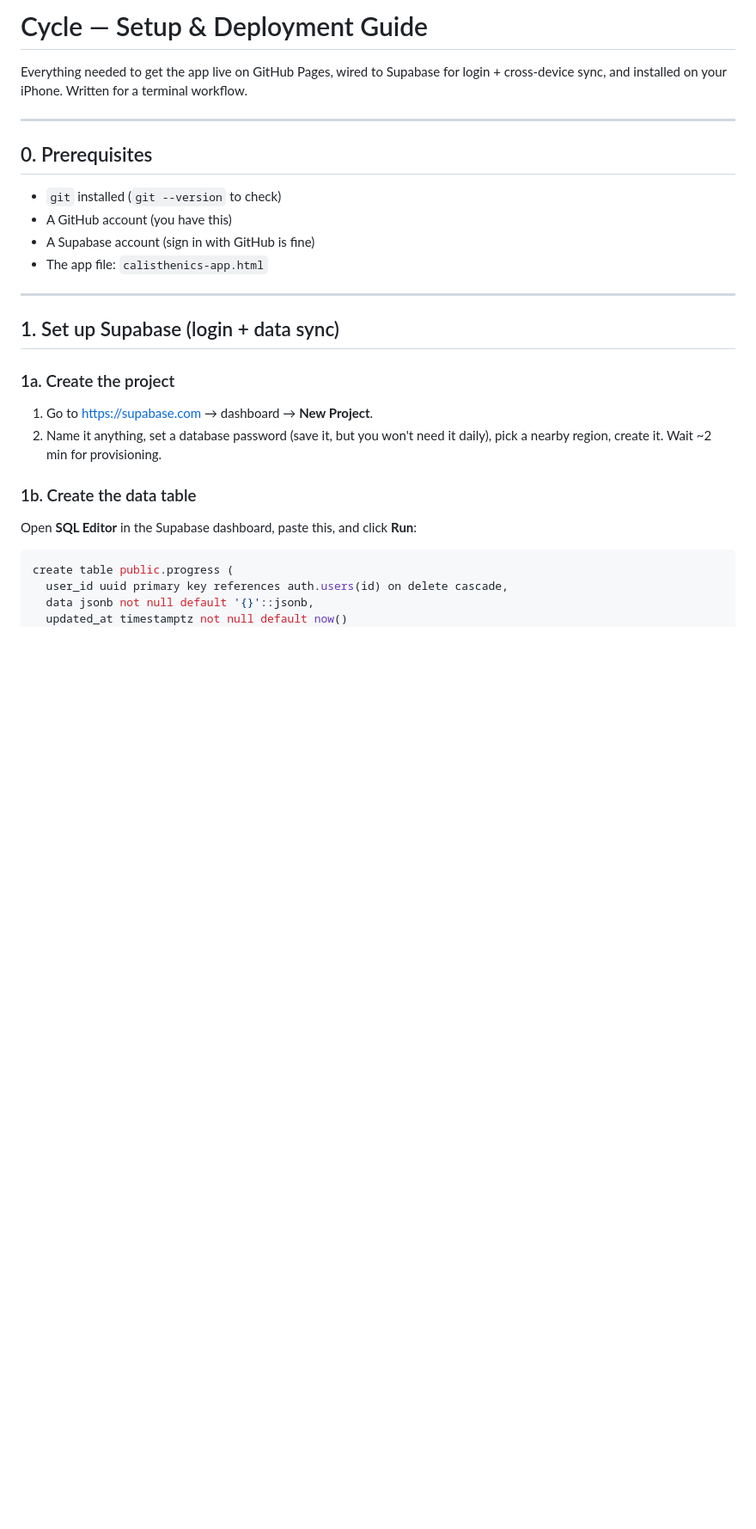
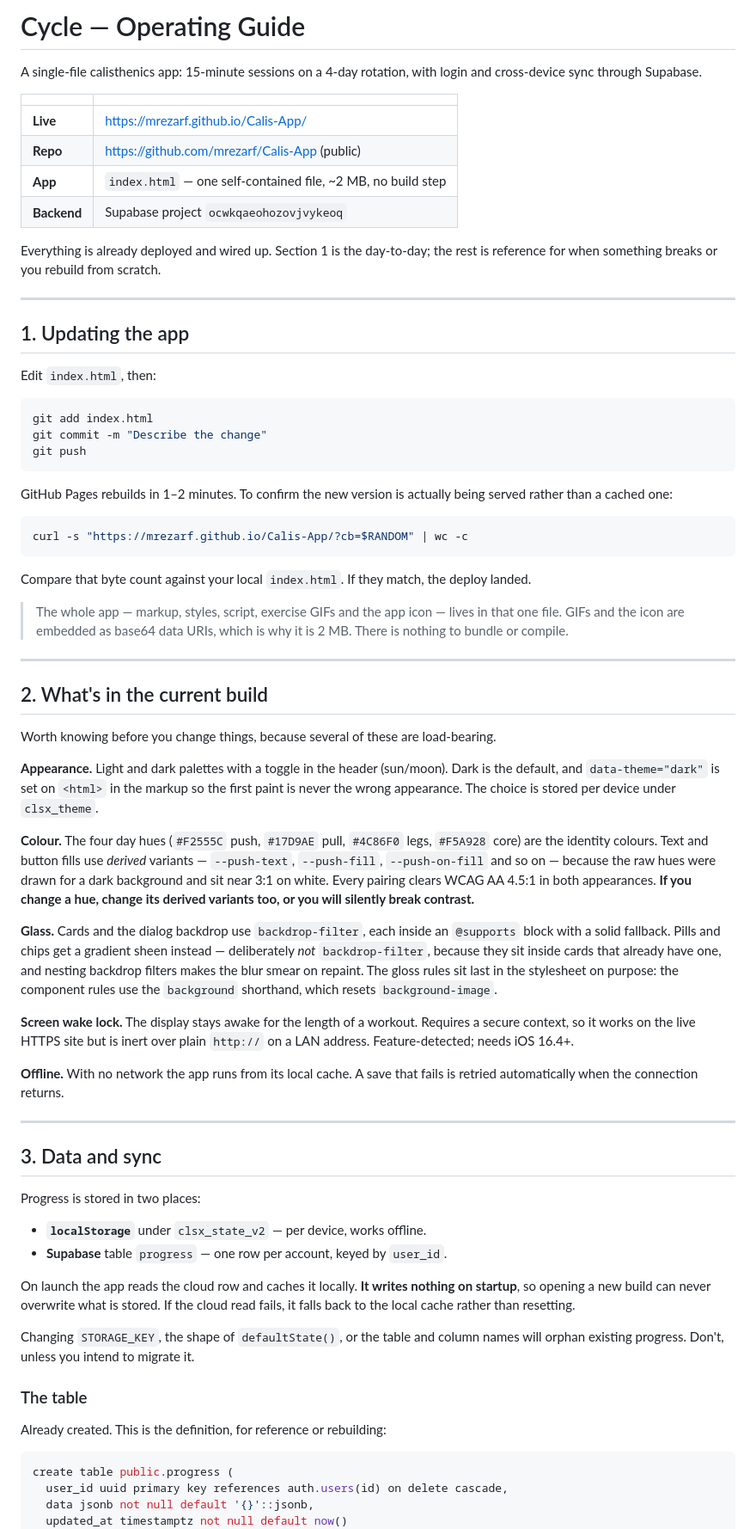
Before and after one commit to mrezarf/Calis-App, a Markdown page: SETUP.md, the part around one of its changes. Shown at 86% size. Drawn GitHub-style; blank space fills up the shorter version.

````diff
--- a/SETUP.md
+++ b/SETUP.md
@@ -1,26 +1,95 @@
-# Cycle — Setup & Deployment Guide
+# Cycle — Operating Guide
 
-Everything needed to get the app live on GitHub Pages, wired to Supabase for login + cross-device sync, and installed on your iPhone. Written for a terminal workflow.
+A single-file calisthenics app: 15-minute sessions on a 4-day rotation, with
+login and cross-device sync through Supabase.
+
+| | |
+|---|---|
+| **Live** | https://mrezarf.github.io/Calis-App/ |
+| **Repo** | https://github.com/mrezarf/Calis-App (public) |
+| **App** | `index.html` — one self-contained file, ~2 MB, no build step |
+| **Backend** | Supabase project `ocwkqaeohozovjvykeoq` |
+
+Everything is already deployed and wired up. Section 1 is the day-to-day; the
+rest is reference for when something breaks or you rebuild from scratch.
 
 ---
 
-## 0. Prerequisites
+## 1. Updating the app
 
-- `git` installed (`git --version` to check)
-- A GitHub account (you have this)
-- A Supabase account (sign in with GitHub is fine)
-- The app file: `calisthenics-app.html`
+Edit `index.html`, then:
+
+```bash
+git add index.html
+git commit -m "Describe the change"
+git push
+```
+
+GitHub Pages rebuilds in 1–2 minutes. To confirm the new version is actually
+being served rather than a cached one:
+
+```bash
+curl -s "https://mrezarf.github.io/Calis-App/?cb=$RANDOM" | wc -c
+```
+
+Compare that byte count against your local `index.html`. If they match, the
+deploy landed.
+
+> The whole app — markup, styles, script, exercise GIFs and the app icon — lives
+> in that one file. GIFs and the icon are embedded as base64 data URIs, which is
+> why it is 2 MB. There is nothing to bundle or compile.
 
 ---
 
-## 1. Set up Supabase (login + data sync)
+## 2. What's in the current build
 
-### 1a. Create the project
-1. Go to https://supabase.com → dashboard → **New Project**.
-2. Name it anything, set a database password (save it, but you won't need it daily), pick a nearby region, create it. Wait ~2 min for provisioning.
+Worth knowing before you change things, because several of these are load-bearing.
 
-### 1b. Create the data table
-Open **SQL Editor** in the Supabase dashboard, paste this, and click **Run**:
+**Appearance.** Light and dark palettes with a toggle in the header (sun/moon).
+Dark is the default, and `data-theme="dark"` is set on `<html>` in the markup so
+the first paint is never the wrong appearance. The choice is stored per device
+under `clsx_theme`.
+
+**Colour.** The four day hues (`#F2555C` push, `#17D9AE` pull, `#4C86F0` legs,
+`#F5A928` core) are the identity colours. Text and button fills use *derived*
+variants — `--push-text`, `--push-fill`, `--push-on-fill` and so on — because the
+raw hues were drawn for a dark background and sit near 3:1 on white. Every
+pairing clears WCAG AA 4.5:1 in both appearances. **If you change a hue, change
+its derived variants too, or you will silently break contrast.**
+
+**Glass.** Cards and the dialog backdrop use `backdrop-filter`, each inside an
+`@supports` block with a solid fallback. Pills and chips get a gradient sheen
+instead — deliberately *not* `backdrop-filter`, because they sit inside cards
+that already have one, and nesting backdrop filters makes the blur smear on
+repaint. The gloss rules sit last in the stylesheet on purpose: the component
+rules use the `background` shorthand, which resets `background-image`.
+
+**Screen wake lock.** The display stays awake for the length of a workout.
+Requires a secure context, so it works on the live HTTPS site but is inert over
+plain `http://` on a LAN address. Feature-detected; needs iOS 16.4+.
+
+**Offline.** With no network the app runs from its local cache. A save that fails
+is retried automatically when the connection returns.
+
+---
+
+## 3. Data and sync
+
+Progress is stored in two places:
+
+- **`localStorage`** under `clsx_state_v2` — per device, works offline.
+- **Supabase** table `progress` — one row per account, keyed by `user_id`.
+
+On launch the app reads the cloud row and caches it locally. **It writes nothing
+on startup**, so opening a new build can never overwrite what is stored. If the
+cloud read fails, it falls back to the local cache rather than resetting.
+
+Changing `STORAGE_KEY`, the shape of `defaultState()`, or the table and column
+names will orphan existing progress. Don't, unless you intend to migrate it.
+
+### The table
+
+Already created. This is the definition, for reference or rebuilding:
 
 ```sql
 create table public.progress (
````
Also changed, not shown: other parts of SETUP.md (+76 -102 lines).
